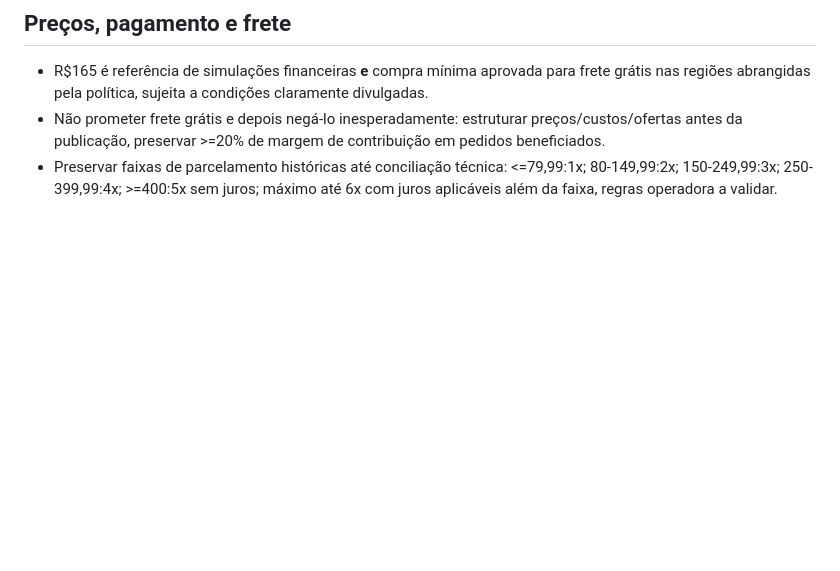
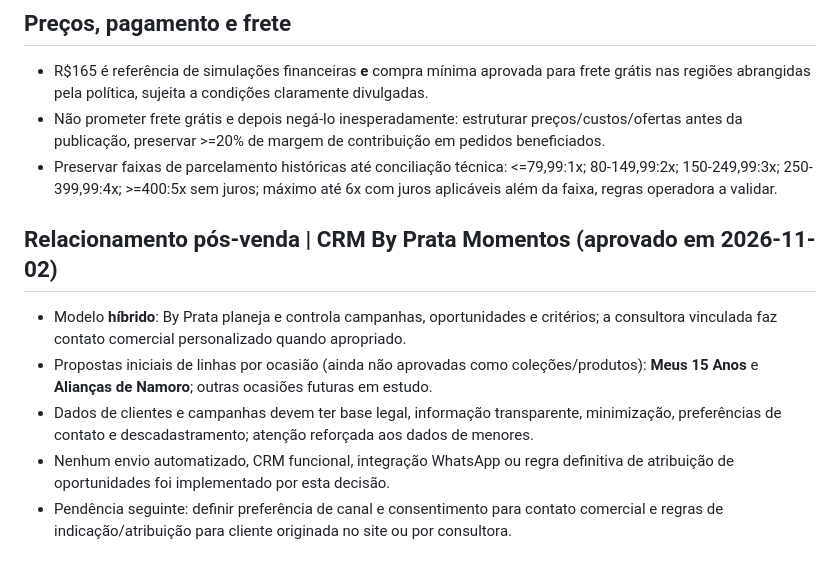
Before and after one commit to xavi-matrix/by-prata-, a Markdown page: docs/02-politica-comercial.md, the part around the change. Rendered like a GitHub page; blank space fills up the shorter version.

Commit message:
docs: registrar CRM híbrido de relacionamento pós-venda

```diff
--- a/docs/02-politica-comercial.md
+++ b/docs/02-politica-comercial.md
@@ -22,3 +22,10 @@ Atualizado: 2026-11-01. Situação: decisões de planejamento, sem implementaç
 - R$165 é referência de simulações financeiras **e** compra mínima aprovada para frete grátis nas regiões abrangidas pela política, sujeita a condições claramente divulgadas.
 - Não prometer frete grátis e depois negá-lo inesperadamente: estruturar preços/custos/ofertas antes da publicação, preservar >=20% de margem de contribuição em pedidos beneficiados.
 - Preservar faixas de parcelamento históricas até conciliação técnica: <=79,99:1x; 80-149,99:2x; 150-249,99:3x; 250-399,99:4x; >=400:5x sem juros; máximo até 6x com juros aplicáveis além da faixa, regras operadora a validar.
+
+## Relacionamento pós-venda | CRM By Prata Momentos (aprovado em 2026-11-02)
+- Modelo **híbrido**: By Prata planeja e controla campanhas, oportunidades e critérios; a consultora vinculada faz contato comercial personalizado quando apropriado.
+- Propostas iniciais de linhas por ocasião (ainda não aprovadas como coleções/produtos): **Meus 15 Anos** e **Alianças de Namoro**; outras ocasiões futuras em estudo.
+- Dados de clientes e campanhas devem ter base legal, informação transparente, minimização, preferências de contato e descadastramento; atenção reforçada aos dados de menores.
+- Nenhum envio automatizado, CRM funcional, integração WhatsApp ou regra definitiva de atribuição de oportunidades foi implementado por esta decisão.
+- Pendência seguinte: definir preferência de canal e consentimento para contato comercial e regras de indicação/atribuição para cliente originada no site ou por consultora.
```
